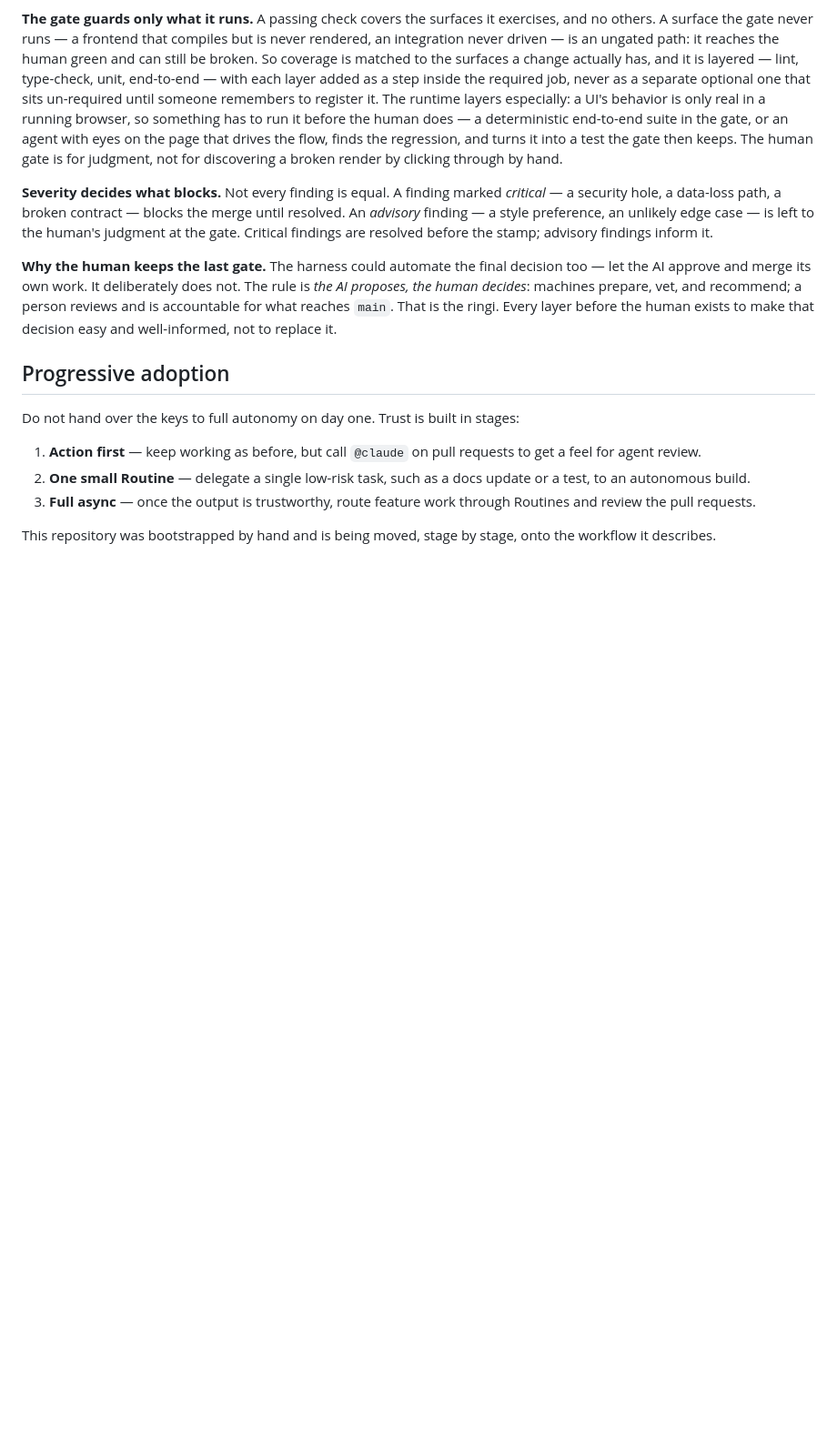
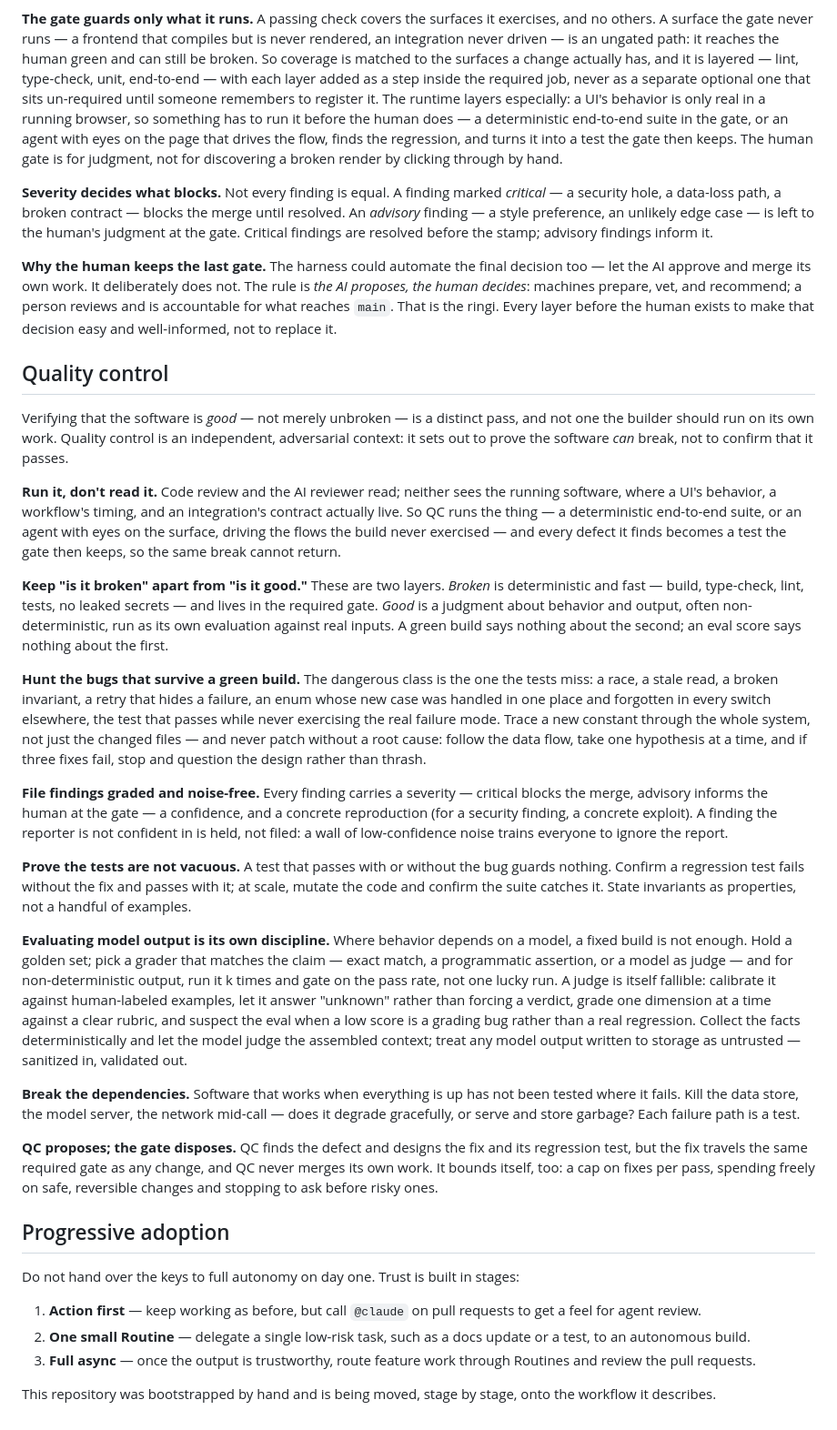
Before and after one commit to seunghwan-dev/ringi-driven-harness, a Markdown page: docs/methodology.md, the part around the change. Shown at 91% size. GitHub-like rendering; blank space fills up the shorter version.

```diff
--- a/docs/methodology.md
+++ b/docs/methodology.md
@@ -130,6 +130,62 @@ proposes, the human decides*: machines prepare, vet, and recommend; a person rev
 accountable for what reaches `main`. That is the ringi. Every layer before the human exists
 to make that decision easy and well-informed, not to replace it.
 
+## Quality control
+
+Verifying that the software is *good* — not merely unbroken — is a distinct pass, and not
+one the builder should run on its own work. Quality control is an independent, adversarial
+context: it sets out to prove the software *can* break, not to confirm that it passes.
+
+**Run it, don't read it.** Code review and the AI reviewer read; neither sees the running
+software, where a UI's behavior, a workflow's timing, and an integration's contract actually
+live. So QC runs the thing — a deterministic end-to-end suite, or an agent with eyes on the
+surface, driving the flows the build never exercised — and every defect it finds becomes a
+test the gate then keeps, so the same break cannot return.
+
+**Keep "is it broken" apart from "is it good."** These are two layers. *Broken* is
+deterministic and fast — build, type-check, lint, tests, no leaked secrets — and lives in
+the required gate. *Good* is a judgment about behavior and output, often non-deterministic,
+run as its own evaluation against real inputs. A green build says nothing about the second;
+an eval score says nothing about the first.
+
+**Hunt the bugs that survive a green build.** The dangerous class is the one the tests miss:
+a race, a stale read, a broken invariant, a retry that hides a failure, an enum whose new
+case was handled in one place and forgotten in every switch elsewhere, the test that passes
+while never exercising the real failure mode. Trace a new constant through the whole system,
+not just the changed files — and never patch without a root cause: follow the data flow,
+take one hypothesis at a time, and if three fixes fail, stop and question the design rather
+than thrash.
+
+**File findings graded and noise-free.** Every finding carries a severity — critical blocks
+the merge, advisory informs the human at the gate — a confidence, and a concrete
+reproduction (for a security finding, a concrete exploit). A finding the reporter is not
+confident in is held, not filed: a wall of low-confidence noise trains everyone to ignore
+the report.
+
+**Prove the tests are not vacuous.** A test that passes with or without the bug guards
+nothing. Confirm a regression test fails without the fix and passes with it; at scale,
+mutate the code and confirm the suite catches it. State invariants as properties, not a
+handful of examples.
+
+**Evaluating model output is its own discipline.** Where behavior depends on a model, a
+fixed build is not enough. Hold a golden set; pick a grader that matches the claim — exact
+match, a programmatic assertion, or a model as judge — and for non-deterministic output, run
+it k times and gate on the pass rate, not one lucky run. A judge is itself fallible:
+calibrate it against human-labeled examples, let it answer "unknown" rather than forcing a
+verdict, grade one dimension at a time against a clear rubric, and suspect the eval when a
+low score is a grading bug rather than a real regression. Collect the facts deterministically
+and let the model judge the assembled context; treat any model output written to storage as
+untrusted — sanitized in, validated out.
+
+**Break the dependencies.** Software that works when everything is up has not been tested
+where it fails. Kill the data store, the model server, the network mid-call — does it
+degrade gracefully, or serve and store garbage? Each failure path is a test.
+
+**QC proposes; the gate disposes.** QC finds the defect and designs the fix and its
+regression test, but the fix travels the same required gate as any change, and QC never
+merges its own work. It bounds itself, too: a cap on fixes per pass, spending freely on
+safe, reversible changes and stopping to ask before risky ones.
+
 ## Progressive adoption
 
 Do not hand over the keys to full autonomy on day one. Trust is built in stages:
```
Also changed, not shown: README.ja.md (+3 -2 lines), README.md (+3 -2 lines).
